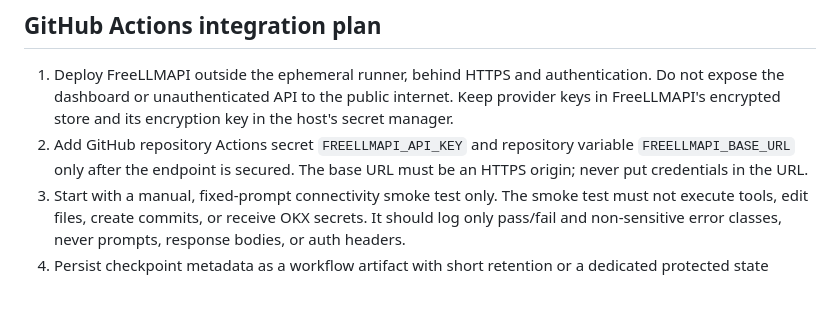
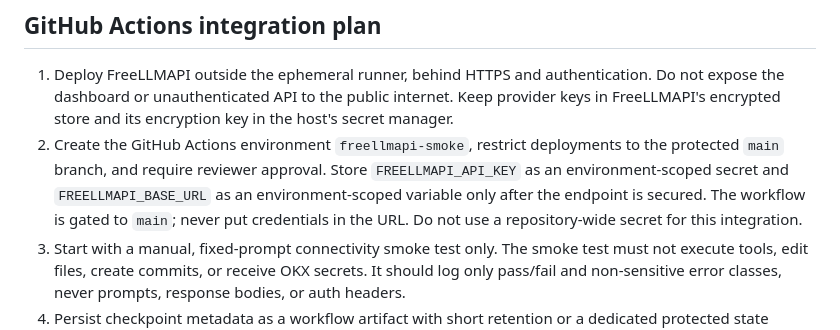
Before and after one commit to solgea/okx_grid_bot, a Markdown page: docs/FREELLMAPI_INTEGRATION_PLAN.md, the part around the change. GitHub-like rendering; blank space fills up the shorter version.

Commit message:
docs: require environment-scoped FreeLLMAPI credentials

```diff
--- a/docs/FREELLMAPI_INTEGRATION_PLAN.md
+++ b/docs/FREELLMAPI_INTEGRATION_PLAN.md
@@ -16,7 +16,7 @@ Status: **foundation only; no model-driven repository writes are enabled**.
 ## GitHub Actions integration plan
 
 1. Deploy FreeLLMAPI outside the ephemeral runner, behind HTTPS and authentication. Do not expose the dashboard or unauthenticated API to the public internet. Keep provider keys in FreeLLMAPI's encrypted store and its encryption key in the host's secret manager.
-2. Add GitHub repository Actions secret `FREELLMAPI_API_KEY` and repository variable `FREELLMAPI_BASE_URL` only after the endpoint is secured. The base URL must be an HTTPS origin; never put credentials in the URL.
+2. Create the GitHub Actions environment `freellmapi-smoke`, restrict deployments to the protected `main` branch, and require reviewer approval. Store `FREELLMAPI_API_KEY` as an environment-scoped secret and `FREELLMAPI_BASE_URL` as an environment-scoped variable only after the endpoint is secured. The workflow is gated to `main`; never put credentials in the URL. Do not use a repository-wide secret for this integration.
 3. Start with a manual, fixed-prompt connectivity smoke test only. The smoke test must not execute tools, edit files, create commits, or receive OKX secrets. It should log only pass/fail and non-sensitive error classes, never prompts, response bodies, or auth headers.
 4. Persist checkpoint metadata as a workflow artifact with short retention or a dedicated protected state branch. Do not use `GITHUB_TOKEN` with broad write permissions in the smoke workflow. A future resume controller must prevent concurrent duplicate task execution and cap retry attempts.
 5. A quota wait should stop the current job, save a checkpoint, and let a later scheduled/manual run re-check the quota. Do not keep a runner sleeping indefinitely; hosted runners are ephemeral and time-limited.
```
